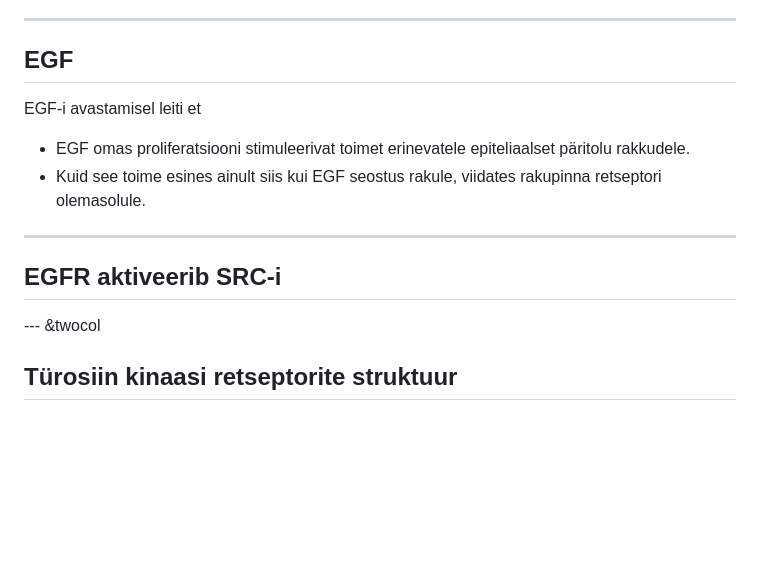
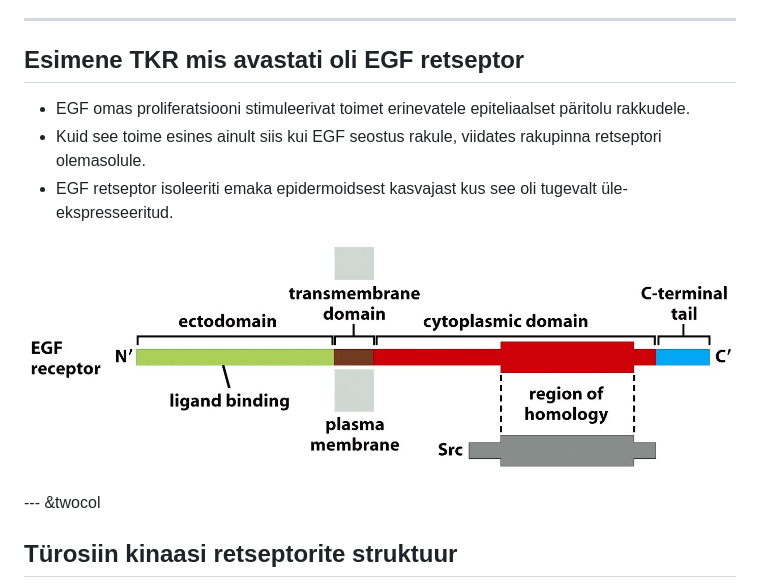
Before and after one commit to Onkobioloogia/Retseptorid, a Markdown page: index.md, the part around the change. Rendered like a GitHub page; pictures changed too: egfr.jpg (added); blank space fills up the shorter version.

Commit message:
publishing deck

```diff
--- a/index.md
+++ b/index.md
@@ -187,14 +187,13 @@ SRCil kirjeldatud rohkem kui 50 valgulist substraati
 - Inimesel on neist 90 türosiin kinaasist **58 RTK** (neist neljal puudub kinaasne aktiivsus, nt. ErbB3).
 
 ---
-## EGF
+## Esimene TKR mis avastati oli EGF retseptor
 
-EGF-i avastamisel leiti et
 - EGF omas proliferatsiooni stimuleerivat toimet erinevatele epiteliaalset päritolu rakkudele.
 - Kuid see toime esines ainult siis kui EGF seostus rakule, viidates rakupinna retseptori olemasolule.
+- EGF retseptor isoleeriti emaka epidermoidsest kasvajast kus see oli tugevalt üle-ekspresseeritud.
 
----
-## EGFR aktiveerib SRC-i
+![](egfr.jpg)
 
 
 --- &twocol
```
Also changed, not shown: 2 other files.
